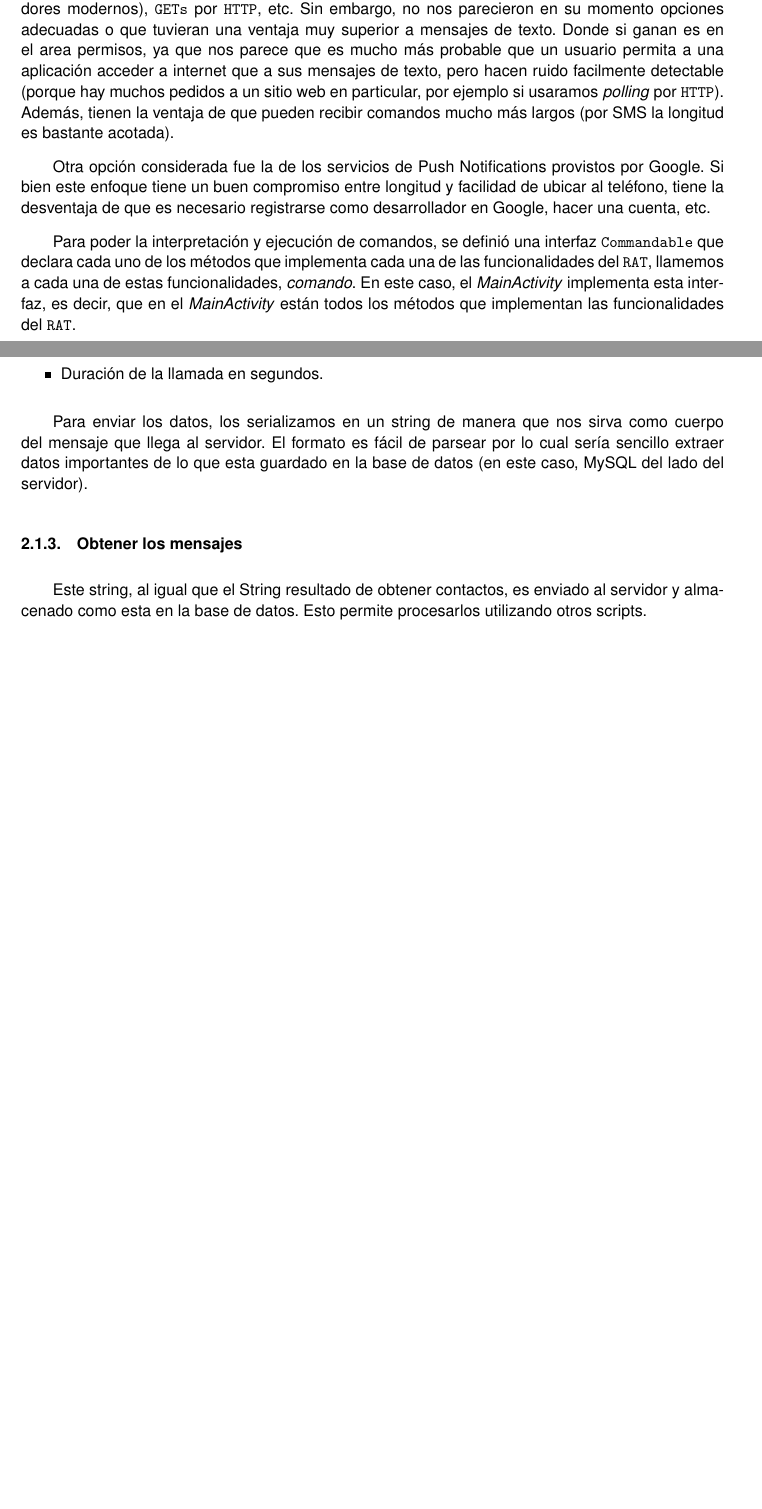
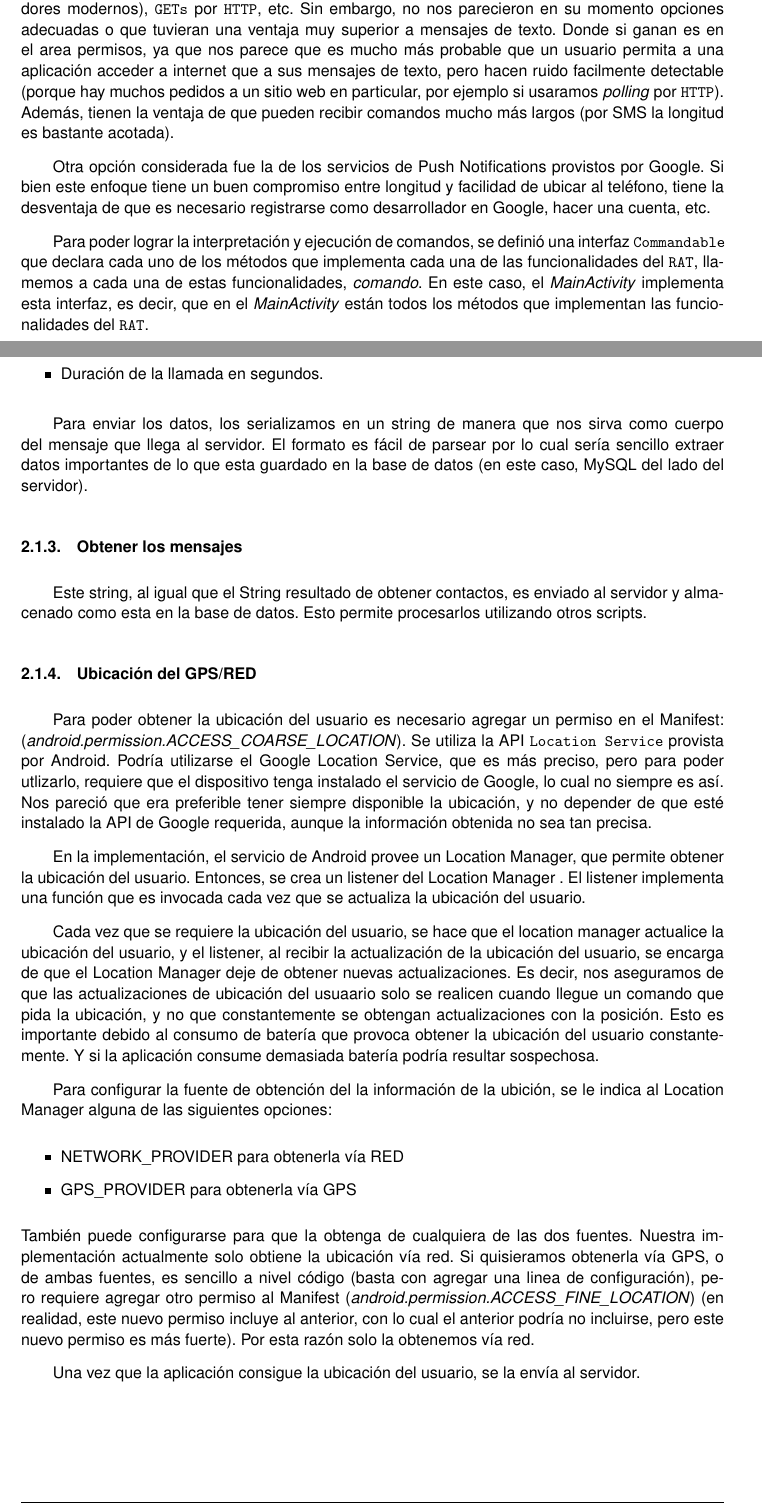
Before and after one commit to jsackmann/SegInf, a LaTeX document (informe/informefinal/informe.tex, which reads informe/informefinal/supersafeapp.tex): two parts of pages 8 and 10 of 13 before the commit and two parts of pages 8 and 10 of 14 after it, joined at a grey line, cut so that both start at the same text, the shorter picture padded with empty space. Compiled offline with pdfLaTeX.

Commit message:
Mas del Informe: obtencion de la ubicacion del usuario

```diff
--- a/informe/informefinal/supersafeapp.tex
+++ b/informe/informefinal/supersafeapp.tex
@@ -40,7 +40,7 @@ Elegimos el mecanismo de SMS puesto que casi todos los otros tienen muchas dific
 
 Otra opción considerada fue la de los servicios de Push Notifications provistos por Google. Si bien este enfoque tiene un buen compromiso entre longitud y facilidad de ubicar al teléfono, tiene la desventaja de que es necesario registrarse como desarrollador en Google, hacer una cuenta, etc.
 
-Para poder la interpretación y ejecución de comandos, se definió una interfaz {\tt Commandable} que declara cada uno de los métodos que implementa cada una de las funcionalidades del \texttt{RAT}, llamemos a cada una de estas funcionalidades, \emph{comando}. En este caso, el \emph{MainActivity} implementa esta interfaz, es decir, que en el \emph{MainActivity} están todos los métodos que implementan las funcionalidades del \texttt{RAT}.
+Para poder lograr la interpretación y ejecución de comandos, se definió una interfaz {\tt Commandable} que declara cada uno de los métodos que implementa cada una de las funcionalidades del \texttt{RAT}, llamemos a cada una de estas funcionalidades, \emph{comando}. En este caso, el \emph{MainActivity} implementa esta interfaz, es decir, que en el \emph{MainActivity} están todos los métodos que implementan las funcionalidades del \texttt{RAT}.
 
 También hay una interfaz {\tt Command}, que tiene un método {\tt execute}, y hay una clase para cada comando, que implementa esta interfaz.
 La idea es que execute se encargue precisamente de ejecutar el comando deseado llamando al método correspondiente dentro del \emph{MainActivity}.
@@ -109,19 +109,25 @@ Este string, al igual que el String resultado de obtener contactos, es enviado a
 servidor y almacenado como esta en la base de datos. Esto permite procesarlos
 utilizando otros scripts.
 
-% \subsubsection{Ubicación del GPS/RED}
-%Cuando le llega un mensaje al teléfono la app debe escuchar eso (lo hace SMSReceiver). Obtener la ubicación actual del usuario y enviársela al servidor a través de un post.
-%
-%SMSReceiver funciona como un publish subscribe.
-%Crear una clase para obtener la ubicación, tipo LoactionManager, que se suscriba al SMSReceiver, y que implemente los métodos necesarios para ser notificado de la llegada de un mensaje.
-%Entonces, cuando llegue un mensaje, la clase locationManager se va enterar y lo que debe hacer es obtener la ubicación, del usuario guardarla, dejar de actualizar la ubicación, y enviar los datos conseguidos al server a través de un post.
-%
-%Mi locationmanager debe implementar Command. Esto implica que debe implementar el método execute. A la vez debe tener como variable privada un commandable.
-%commendable tiene definidos los métodos a usar. Entonces debería agregar en commandable algo como getUserLocation. Y execute llamará a este método, que estará definido en MainActivity.
-%
-%En el post enviar en un json:
-%-número de imei
-%-location
+\subsubsection{Ubicación del GPS/RED}
+
+Para poder obtener la ubicación del usuario es necesario agregar un permiso en el Manifest: (\textit{android.permission.ACCESS\_COARSE\_LOCATION}). Se utiliza la API {\tt Location Service} provista por Android. Podría utilizarse el Google Location Service, que es más preciso, pero para poder utlizarlo, requiere que el dispositivo tenga instalado el servicio de Google, lo cual no siempre es así. Nos pareció que era preferible tener siempre disponible la ubicación, y no depender de que esté instalado la API de Google requerida, aunque la información obtenida no sea tan precisa.
+
+
+En la implementación, el servicio de Android provee un Location Manager, que permite obtener la ubicación del usuario. Entonces,
+se crea un listener del Location Manager . El listener implementa una función que es invocada cada vez que se actualiza la ubicación del usuario.
+
+Cada vez que se requiere la ubicación del usuario, se hace que el location manager actualice la ubicación del usuario, y el listener, al recibir la actualización de la ubicación del usuario, se encarga de que el Location Manager deje de obtener nuevas actualizaciones. Es decir, nos aseguramos de que las actualizaciones de ubicación del usuaario solo se realicen cuando llegue un comando que pida la ubicación, y no que constantemente se obtengan actualizaciones con la posición. Esto es importante debido al consumo de batería que provoca obtener la ubicación del usuario constantemente. Y si la aplicación consume demasiada batería podría resultar sospechosa.
+
+Para configurar la fuente de obtención del la información de la ubición, se le indica al Location Manager alguna de las siguientes opciones:
+\begin{itemize}
+\item NETWORK\_PROVIDER para obtenerla vía RED
+\item GPS\_PROVIDER para obtenerla vía GPS
+\end{itemize}
+También puede configurarse para que la obtenga de cualquiera de las dos fuentes. Nuestra implementación actualmente solo obtiene la ubicación vía red. Si quisieramos obtenerla vía GPS, o de ambas fuentes, es sencillo a nivel código (basta con agregar una linea de configuración), pero requiere agregar otro permiso al Manifest
+(\textit{android.permission.ACCESS\_FINE\_LOCATION}) (en realidad, este nuevo permiso incluye al anterior, con lo cual el anterior podría no incluirse, pero este nuevo permiso es más fuerte). Por esta razón solo la obtenemos vía red.
+
+Una vez que la aplicación consigue la ubicación del usuario, se la envía al servidor.
 
 \subsubsection{Tomar una foto con la cámara}
 
```
